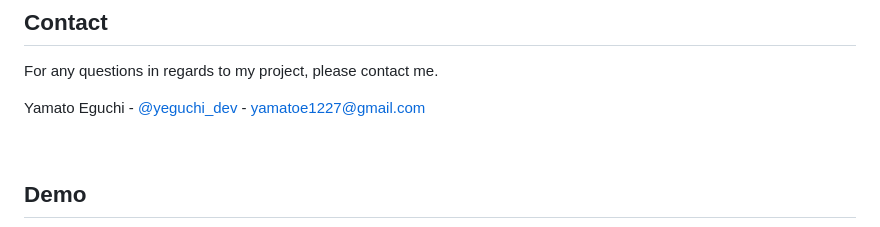
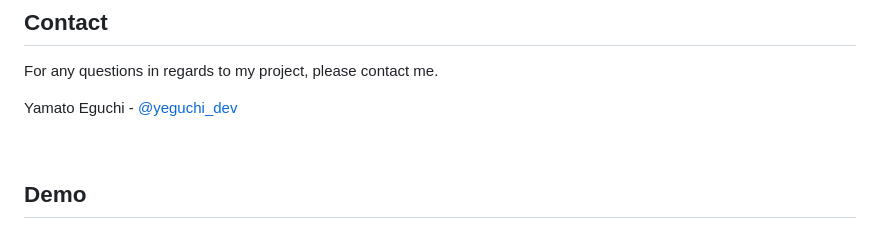
Before and after one commit to yameguchi/simplify, a Markdown page: README.md, the part around the change. Drawn GitHub-style.

```diff
--- a/README.md
+++ b/README.md
@@ -100,7 +100,7 @@ Prior to this project, I had no web-development or data science experience. Howe
 ## Contact
 For any questions in regards to my project, please contact me.
 
-Yamato Eguchi - [@yeguchi_dev](https://twitter.com/yeguchi_dev) - yamatoe1227@gmail.com
+Yamato Eguchi - [@yeguchi_dev](https://twitter.com/yeguchi_dev)
 
 <br>
 
```
